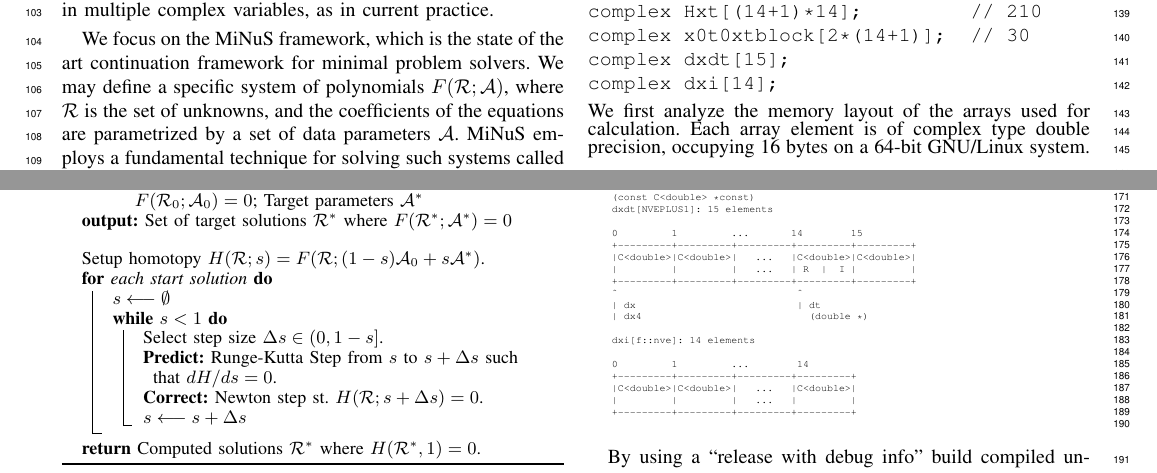
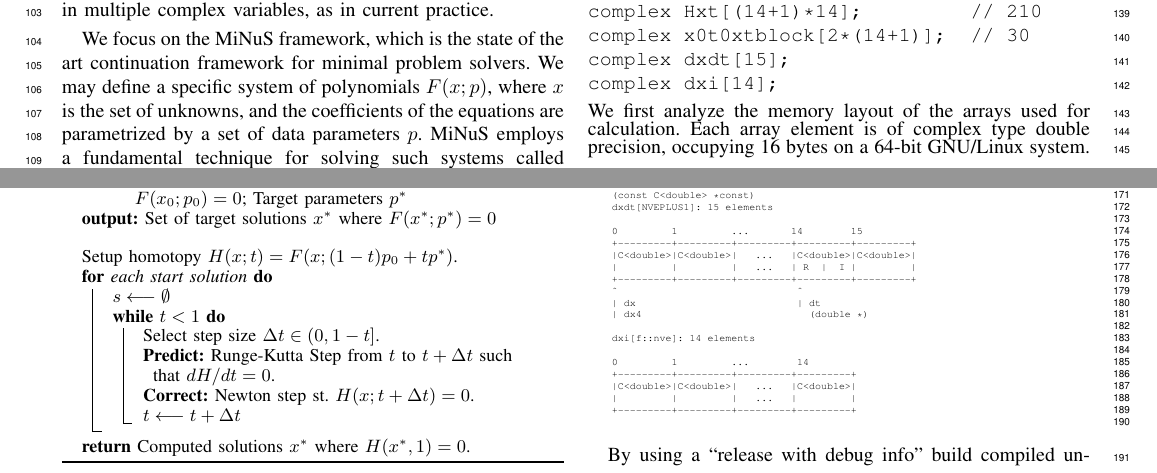
Before and after one commit to rfabbri/2021-SIBIGRAPI-WIP-speed, a LaTeX paper (main.tex): two parts of page 2 of 9, joined at a grey line, cut so that both start at the same text. Compiled offline with pdfLaTeX; a missing font is replaced by an installed copy or a similar font; a LaTeX package or settings file that is missing is left out.

Commit message:
better notation maping to code

```diff
--- a/main.tex
+++ b/main.tex
@@ -283,6 +283,7 @@
 
 \newcommand{\srot}{\mathtt{R}} % rotation in simplified notation
 \newcommand{\stransl}{\mathbf{t}}  % translation vector in simplified notation
+\newcommand{\param}{p}
 
 \begin{document}
 %
@@ -465,9 +466,9 @@ practice.
 
 We focus on the MiNuS framework, which is the state of the art continuation
 framework for minimal problem solvers. We may define a specific system of
-polynomials $F(\mathcal{R};\mathcal{A})$, where $\mathcal R$ is the set of
+polynomials $F(x;\param)$, where $x$ is the set of
 unknowns, and the coefficients of the equations are parametrized by a set of
-data parameters $\mathcal A$.
+data parameters $\param$.
 MiNuS employs a fundamental technique for solving such systems called
 \emph{coefficient-parameter homotopy}~\cite{SWbook}.
 Algorithm~\ref{alg:homotopy} summarizes homotopy continuation from a known set
@@ -484,27 +485,27 @@ the algebraic degree of the problem.
 	\SetKwFunction{Union}{Union}\SetKwFunction{FindCompress}{FindCompress}
 	\DontPrintSemicolon
 
-	\Input{Polynomial system $F(\mathcal{R};\mathcal{A})$, where
-    $\mathcal{R}$ are the variables;
-	a set of paramters $\mathcal{A}$ describing the data; Start parameters $\mathcal{A}_0$;
-	start solutions $\mathcal{R}_0$ where $F(\mathcal{R}_0;\mathcal{A}_0)=0$; Target parameters $\mathcal{A}^*$}
-  \Output{Set of target solutions $\mathcal{R}^*$ where $F(\mathcal{R}^*;\mathcal{A}^*)=0$}
+	\Input{Square polynomial system $F(x;\param)$, where
+    $x$ are the variables;
+	a set of paramters $\param$ describing the data; Start parameters $\param_0$;
+	start solutions $x_0$ where $F(x_0;\param_0)=0$; Target parameters $\param^*$}
+  \Output{Set of target solutions $x^*$ where $F(x^*;\param^*)=0$}
 	%\hrulefill\\
 	%\linegoal
 	%\algrule
 	\vspace{1em}
-  Setup homotopy $H(\mathcal{R};s) = F(\mathcal{R};(1-s) \mathcal{A}_0 + s \mathcal{A}^*)$. \\
+  Setup homotopy $H(x;t) = F(x;(1-t) \param_0 + t \param^*)$. \\
   \For{each start solution}{
   $s \longleftarrow \emptyset$\;
-	  \While{$s < 1$}{
-	  Select step size $\Delta s \in (0,1-s]$. \\
-      \textbf{Predict:} Runge-Kutta Step from $s$ to $s+\Delta s$ such that
-      $dH/ds = 0$.\\
-      \textbf{Correct:} Newton step st.\ $H(\mathcal{R};s+\Delta s) = 0$.\\
-      $s \longleftarrow s + \Delta s$
+	  \While{$t < 1$}{
+	  Select step size $\Delta t \in (0,1-t]$. \\
+      \textbf{Predict:} Runge-Kutta Step from $t$ to $t+\Delta t$ such that
+      $dH/dt = 0$.\\
+      \textbf{Correct:} Newton step st.\ $H(x;t+\Delta t) = 0$.\\
+      $t \longleftarrow t + \Delta t$
 	  }
 	}
-	\Return Computed solutions $\mathcal{R}^*$ where $H(\mathcal{R}^*,1) = 0$.
+	\Return Computed solutions $x^*$ where $H(x^*,1) = 0$.
 	\caption{Homotopy continuation solution tracker}
 	\label{alg}
 \end{algorithm}
```
Also changed, not shown: main.tex (12 more changed lines).
